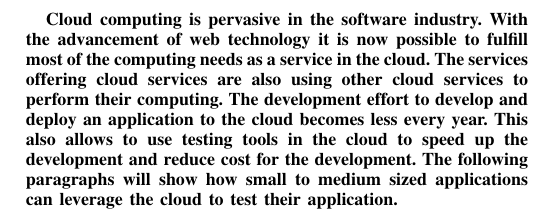
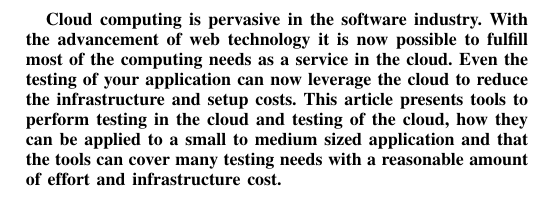
Before and after one commit to BacLuc/sase-cloud-testing-paper, a LaTeX paper (tex/main.tex, which reads tex/sections/abstract.tex): part of page 2 of 8, cut so that both start at the same text. Compiled offline with pdfLaTeX.

Commit message:
abstract.tex: remove the introductory characteristic and summarize the paper better

```diff
--- a/tex/sections/abstract.tex
+++ b/tex/sections/abstract.tex
@@ -1,7 +1,7 @@
 Cloud computing is pervasive in the software industry.
 With the advancement of web technology it is now possible to fulfill most of the computing needs as a service
 in the cloud.
-The services offering cloud services are also using other cloud services to perform their computing.
-The development effort to develop and deploy an application to the cloud becomes less every year.
-This also allows to use testing tools in the cloud to speed up the development and reduce cost for the development.
-The following paragraphs will show how small to medium sized applications can leverage the cloud to test their application.
+Even the testing of your application can now leverage the cloud to reduce the infrastructure and setup costs.
+This article presents tools to perform testing in the cloud and testing of the cloud, how they can
+be applied to a small to medium sized application and that the tools can cover many testing needs with a reasonable
+amount of effort and infrastructure cost.
```
